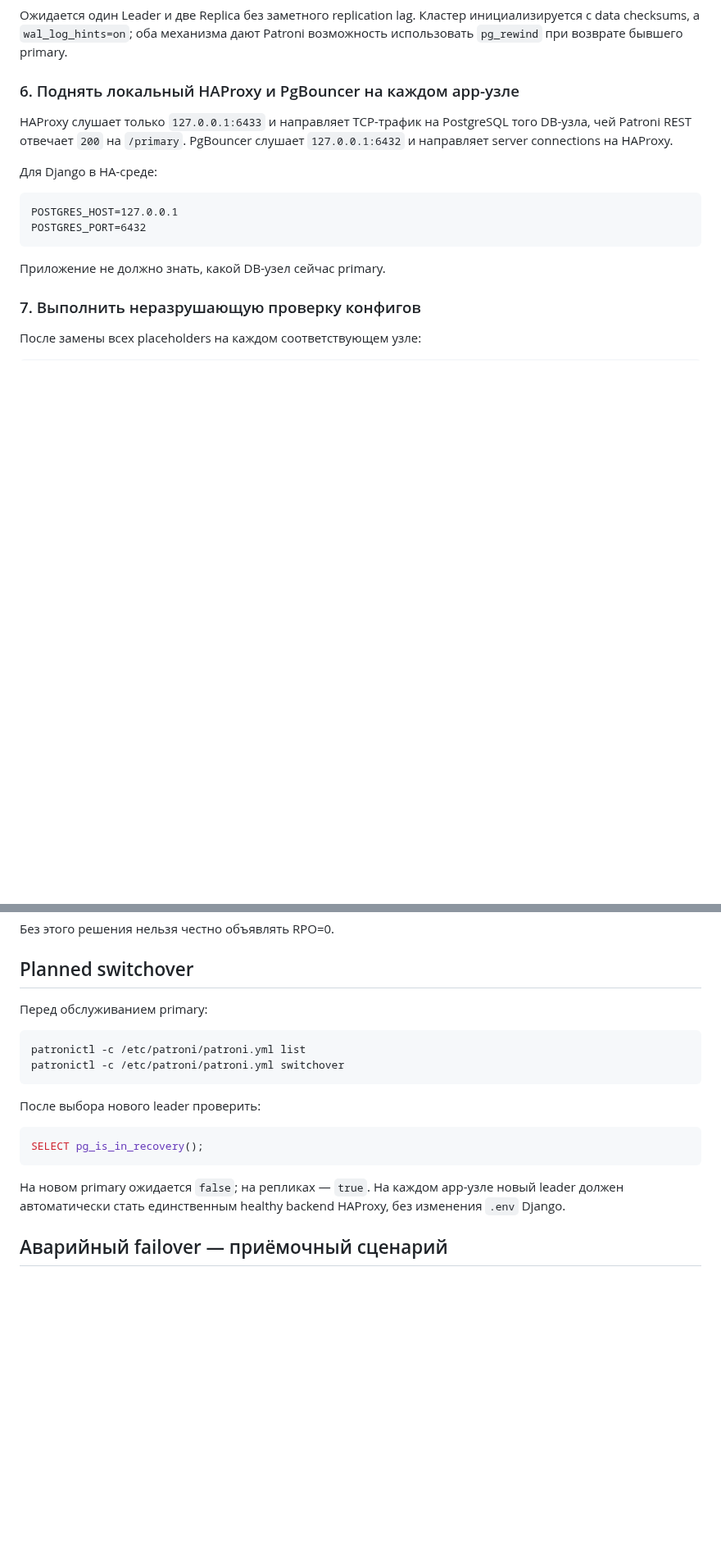
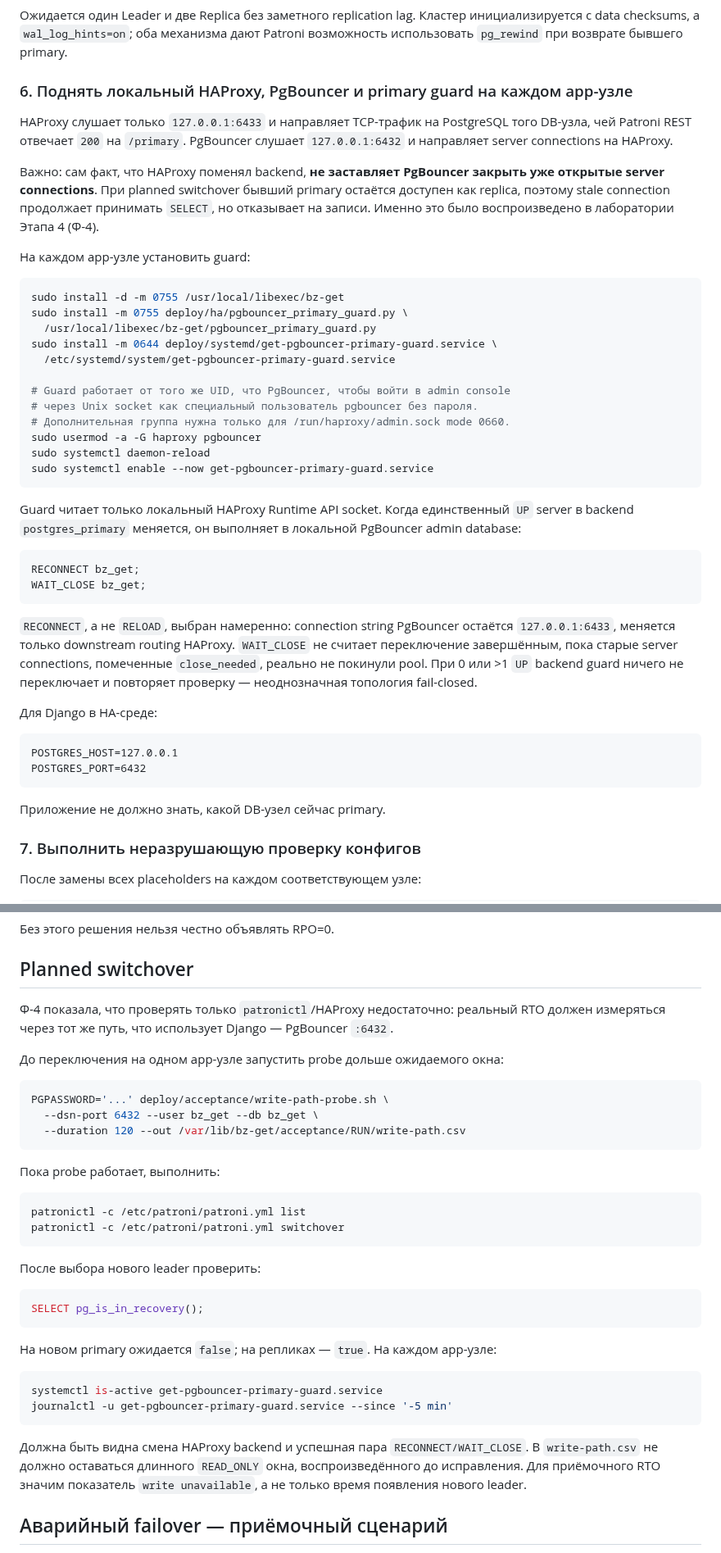
Before and after one commit to avers2604/Gup-2, a Markdown page: deploy/ha/README.md, 2 parts joined by grey strips. Shown at 82% size. GitHub-like rendering; blank space fills up the shorter version.

Commit message:
Document PgBouncer planned switchover guard

````diff
--- a/deploy/ha/README.md
+++ b/deploy/ha/README.md
@@ -138,11 +144,50 @@ patronictl -c /etc/patroni/patroni.yml list
 инициализируется с data checksums, а `wal_log_hints=on`; оба механизма дают
 Patroni возможность использовать `pg_rewind` при возврате бывшего primary.
 
-### 6. Поднять локальный HAProxy и PgBouncer на каждом app-узле
+### 6. Поднять локальный HAProxy, PgBouncer и primary guard на каждом app-узле
 
 HAProxy слушает только `127.0.0.1:6433` и направляет TCP-трафик на PostgreSQL
 того DB-узла, чей Patroni REST отвечает `200` на `/primary`.
 PgBouncer слушает `127.0.0.1:6432` и направляет server connections на HAProxy.
+
+Важно: сам факт, что HAProxy поменял backend, **не заставляет PgBouncer закрыть
+уже открытые server connections**. При planned switchover бывший primary
+остаётся доступен как replica, поэтому stale connection продолжает принимать
+`SELECT`, но отказывает на записи. Именно это было воспроизведено в лаборатории
+Этапа 4 (Ф-4).
+
+На каждом app-узле установить guard:
+
+```bash
+sudo install -d -m 0755 /usr/local/libexec/bz-get
+sudo install -m 0755 deploy/ha/pgbouncer_primary_guard.py \
+  /usr/local/libexec/bz-get/pgbouncer_primary_guard.py
+sudo install -m 0644 deploy/systemd/get-pgbouncer-primary-guard.service \
+  /etc/systemd/system/get-pgbouncer-primary-guard.service
+
+# Guard работает от того же UID, что PgBouncer, чтобы войти в admin console
+# через Unix socket как специальный пользователь pgbouncer без пароля.
+# Дополнительная группа нужна только для /run/haproxy/admin.sock mode 0660.
+sudo usermod -a -G haproxy pgbouncer
+sudo systemctl daemon-reload
+sudo systemctl enable --now get-pgbouncer-primary-guard.service
+```
+
+Guard читает только локальный HAProxy Runtime API socket. Когда единственный
+`UP` server в backend `postgres_primary` меняется, он выполняет в локальной
+PgBouncer admin database:
+
+```sql
+RECONNECT bz_get;
+WAIT_CLOSE bz_get;
+```
+
+`RECONNECT`, а не `RELOAD`, выбран намеренно: connection string PgBouncer
+остаётся `127.0.0.1:6433`, меняется только downstream routing HAProxy.
+`WAIT_CLOSE` не считает переключение завершённым, пока старые server connections,
+помеченные `close_needed`, реально не покинули pool. При 0 или >1 `UP` backend
+guard ничего не переключает и повторяет проверку — неоднозначная топология
+fail-closed.
 
 Для Django в HA-среде:
 
@@ -195,7 +241,19 @@ synchronous_node_count: 1
 
 ## Planned switchover
 
-Перед обслуживанием primary:
+Ф-4 показала, что проверять только `patronictl`/HAProxy недостаточно: реальный
+RTO должен измеряться через тот же путь, что использует Django — PgBouncer
+`:6432`.
+
+До переключения на одном app-узле запустить probe дольше ожидаемого окна:
+
+```bash
+PGPASSWORD='...' deploy/acceptance/write-path-probe.sh \
+  --dsn-port 6432 --user bz_get --db bz_get \
+  --duration 120 --out /var/lib/bz-get/acceptance/RUN/write-path.csv
+```
+
+Пока probe работает, выполнить:
 
 ```bash
 patronictl -c /etc/patroni/patroni.yml list
@@ -208,9 +266,17 @@ patronictl -c /etc/patroni/patroni.yml switchover
 SELECT pg_is_in_recovery();
 ```
 
-На новом primary ожидается `false`; на репликах — `true`.
-На каждом app-узле новый leader должен автоматически стать единственным healthy
-backend HAProxy, без изменения `.env` Django.
+На новом primary ожидается `false`; на репликах — `true`. На каждом app-узле:
+
+```bash
+systemctl is-active get-pgbouncer-primary-guard.service
+journalctl -u get-pgbouncer-primary-guard.service --since '-5 min'
+```
+
+Должна быть видна смена HAProxy backend и успешная пара
+`RECONNECT/WAIT_CLOSE`. В `write-path.csv` не должно оставаться длинного
+`READ_ONLY` окна, воспроизведённого до исправления. Для приёмочного RTO значим
+показатель `write unavailable`, а не только время появления нового leader.
 
 ## Аварийный failover — приёмочный сценарий
 
````
Also changed, not shown: other parts of deploy/ha/README.md (+14 -3 lines).
